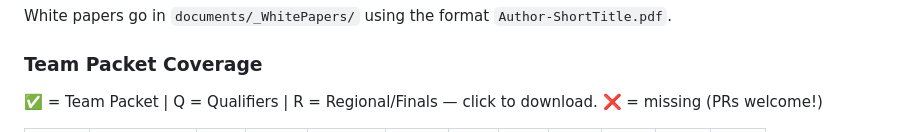
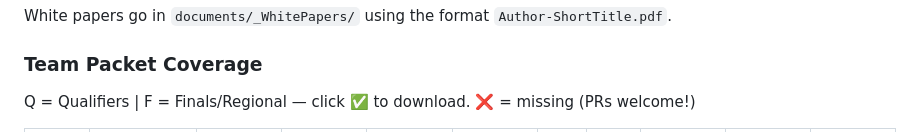
Before and after one commit to mubix/howtowinccdc, a Markdown page: README.md, the part around one of its changes. GitHub-like rendering.

```diff
--- a/README.md
+++ b/README.md
@@ -34,5 +34,5 @@ White papers go in `documents/_WhitePapers/` using the format `Author-ShortTitle
 
 ### Team Packet Coverage
 
-✅ = Team Packet | Q = Qualifiers | R = Regional/Finals — click to download. ❌ = missing (PRs welcome!)
+Q = Qualifiers | F = Finals/Regional — click ✅ to download. ❌ = missing (PRs welcome!)
 
```
Also changed, not shown: other parts of README.md (+21 -21 lines).
